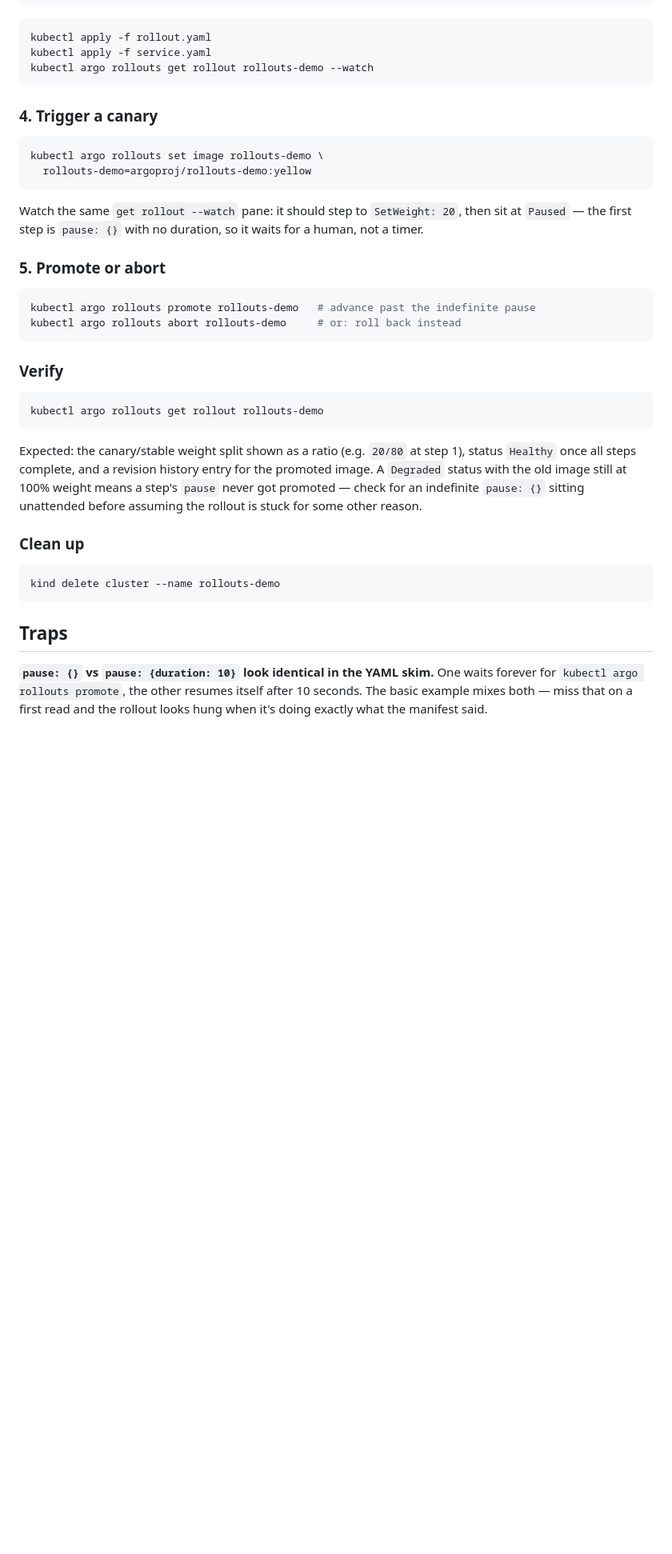
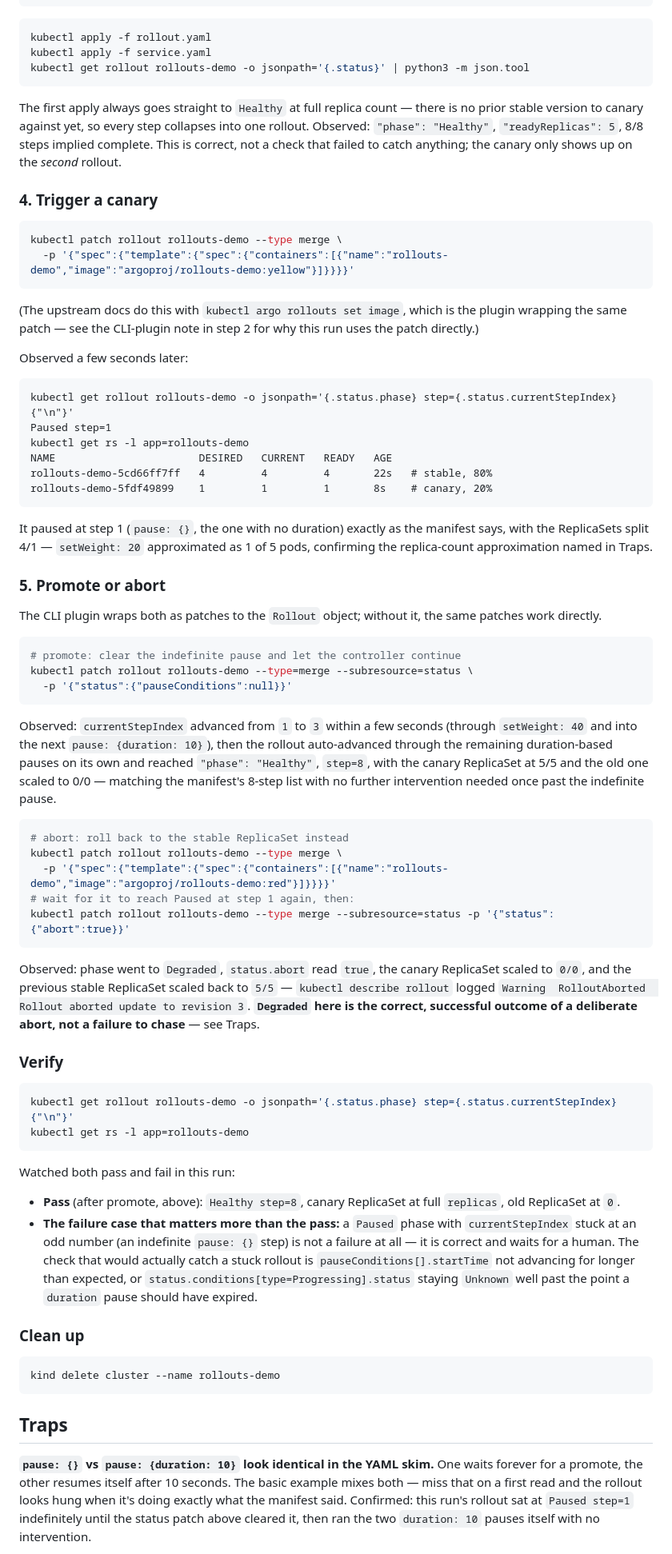
Before and after one commit to jeonck/handson, a Markdown page: 05-daily/2026-08-10-argo-rollouts-canary.md, the part around one of its changes. Shown at 80% size. Drawn GitHub-style; blank space fills up the shorter version.

Commit message:
daily-topic: scheduled run 2026-11-13

````diff
--- a/05-daily/2026-08-10-argo-rollouts-canary.md
+++ b/05-daily/2026-08-10-argo-rollouts-canary.md
@@ -105,32 +109,66 @@ spec:
 ```bash
 kubectl apply -f rollout.yaml
 kubectl apply -f service.yaml
-kubectl argo rollouts get rollout rollouts-demo --watch
+kubectl get rollout rollouts-demo -o jsonpath='{.status}' | python3 -m json.tool
 ```
+
+The first apply always goes straight to `Healthy` at full replica count — there is no prior stable version to canary against yet, so every step collapses into one rollout. Observed: `"phase": "Healthy"`, `"readyReplicas": 5`, 8/8 steps implied complete. This is correct, not a check that failed to catch anything; the canary only shows up on the *second* rollout.
 
 ### 4. Trigger a canary
 
 ```bash
-kubectl argo rollouts set image rollouts-demo \
-  rollouts-demo=argoproj/rollouts-demo:yellow
+kubectl patch rollout rollouts-demo --type merge \
+  -p '{"spec":{"template":{"spec":{"containers":[{"name":"rollouts-demo","image":"argoproj/rollouts-demo:yellow"}]}}}}'
 ```
 
-Watch the same `get rollout --watch` pane: it should step to `SetWeight: 20`, then sit at `Paused` — the first step is `pause: {}` with no duration, so it waits for a human, not a timer.
+(The upstream docs do this with `kubectl argo rollouts set image`, which is the plugin wrapping the same patch — see the CLI-plugin note in step 2 for why this run uses the patch directly.)
+
+Observed a few seconds later:
+
+```
+kubectl get rollout rollouts-demo -o jsonpath='{.status.phase} step={.status.currentStepIndex}{"\n"}'
+Paused step=1
+kubectl get rs -l app=rollouts-demo
+NAME                       DESIRED   CURRENT   READY   AGE
+rollouts-demo-5cd66ff7ff   4         4         4       22s   # stable, 80%
+rollouts-demo-5fdf49899    1         1         1       8s    # canary, 20%
+```
+
+It paused at step 1 (`pause: {}`, the one with no duration) exactly as the manifest says, with the ReplicaSets split 4/1 — `setWeight: 20` approximated as 1 of 5 pods, confirming the replica-count approximation named in Traps.
 
 ### 5. Promote or abort
 
+The CLI plugin wraps both as patches to the `Rollout` object; without it, the same patches work directly.
+
 ```bash
-kubectl argo rollouts promote rollouts-demo   # advance past the indefinite pause
-kubectl argo rollouts abort rollouts-demo     # or: roll back instead
+# promote: clear the indefinite pause and let the controller continue
+kubectl patch rollout rollouts-demo --type=merge --subresource=status \
+  -p '{"status":{"pauseConditions":null}}'
 ```
+
+Observed: `currentStepIndex` advanced from `1` to `3` within a few seconds (through `setWeight: 40` and into the next `pause: {duration: 10}`), then the rollout auto-advanced through the remaining duration-based pauses on its own and reached `"phase": "Healthy"`, `step=8`, with the canary ReplicaSet at 5/5 and the old one scaled to 0/0 — matching the manifest's 8-step list with no further intervention needed once past the indefinite pause.
+
+```bash
+# abort: roll back to the stable ReplicaSet instead
+kubectl patch rollout rollouts-demo --type merge \
+  -p '{"spec":{"template":{"spec":{"containers":[{"name":"rollouts-demo","image":"argoproj/rollouts-demo:red"}]}}}}'
+# wait for it to reach Paused at step 1 again, then:
+kubectl patch rollout rollouts-demo --type merge --subresource=status -p '{"status":{"abort":true}}'
+```
+
+Observed: phase went to `Degraded`, `status.abort` read `true`, the canary ReplicaSet scaled to `0/0`, and the previous stable ReplicaSet scaled back to `5/5` — `kubectl describe rollout` logged `Warning  RolloutAborted  Rollout aborted update to revision 3`. **`Degraded` here is the correct, successful outcome of a deliberate abort, not a failure to chase** — see Traps.
 
 ### Verify
 
 ```bash
-kubectl argo rollouts get rollout rollouts-demo
+kubectl get rollout rollouts-demo -o jsonpath='{.status.phase} step={.status.currentStepIndex}{"\n"}'
+kubectl get rs -l app=rollouts-demo
 ```
 
-Expected: the canary/stable weight split shown as a ratio (e.g. `20/80` at step 1), status `Healthy` once all steps complete, and a revision history entry for the promoted image. A `Degraded` status with the old image still at 100% weight means a step's `pause` never got promoted — check for an indefinite `pause: {}` sitting unattended before assuming the rollout is stuck for some other reason.
+Watched both pass and fail in this run:
+
+- **Pass** (after promote, above): `Healthy step=8`, canary ReplicaSet at full `replicas`, old ReplicaSet at `0`.
+- **The failure case that matters more than the pass:** a `Paused` phase with `currentStepIndex` stuck at an odd number (an indefinite `pause: {}` step) is not a failure at all — it is correct and waits for a human. The check that would actually catch a stuck rollout is `pauseConditions[].startTime` not advancing for longer than expected, or `status.conditions[type=Progressing].status` staying `Unknown` well past the point a `duration` pause should have expired.
 
 ### Clean up
 
@@ -140,5 +178,5 @@ kind delete cluster --name rollouts-demo
 
 ## Traps
 
-**`pause: {}` vs `pause: {duration: 10}` look identical in the YAML skim.** One waits forever for `kubectl argo rollouts promote`, the other resumes itself after 10 seconds. The basic example mixes both — miss that on a first read and the rollout looks hung when it's doing exactly what the manifest said.
+**`pause: {}` vs `pause: {duration: 10}` look identical in the YAML skim.** One waits forever for a promote, the other resumes itself after 10 seconds. The basic example mixes both — miss that on a first read and the rollout looks hung when it's doing exactly what the manifest said. Confirmed: this run's rollout sat at `Paused step=1` indefinitely until the status patch above cleared it, then ran the two `duration: 10` pauses itself with no intervention.
 
````
Also changed, not shown: other parts of 05-daily/2026-08-10-argo-rollouts-canary.md (+25 -17 lines).
